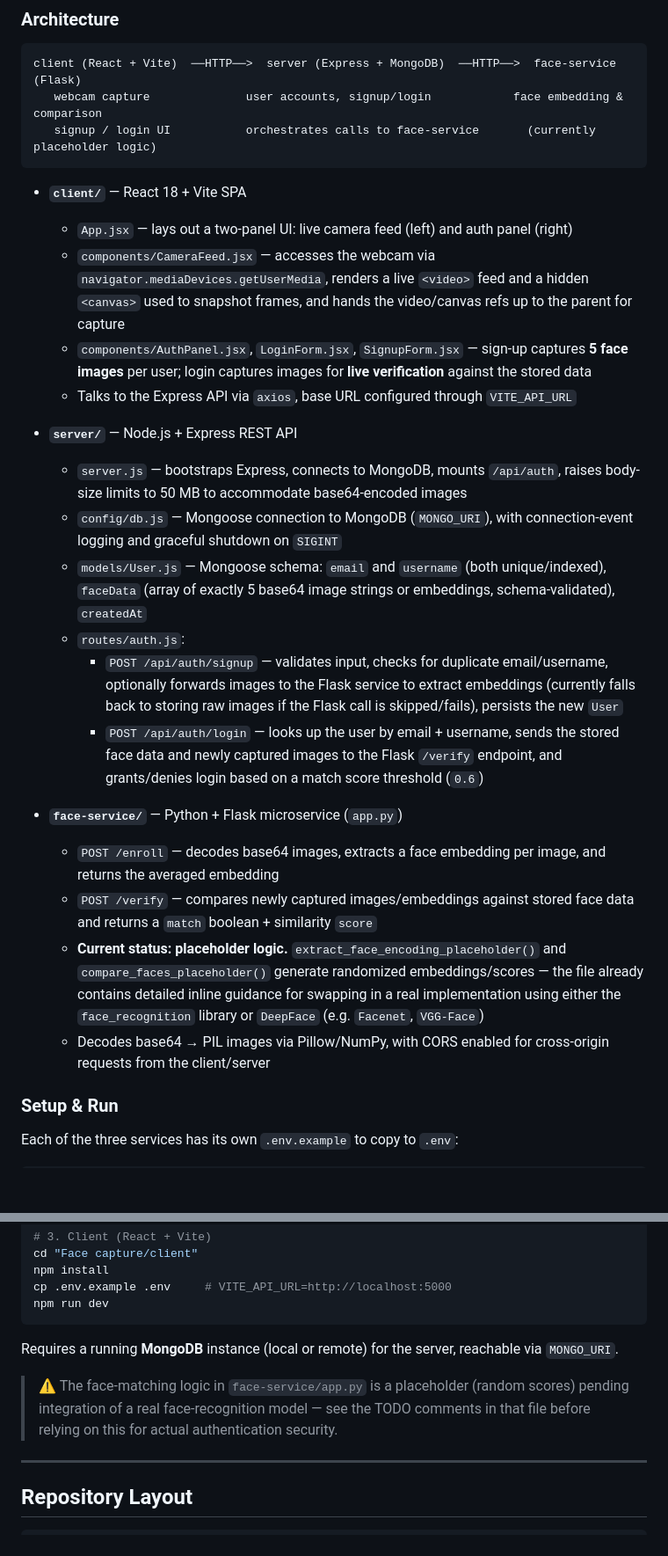
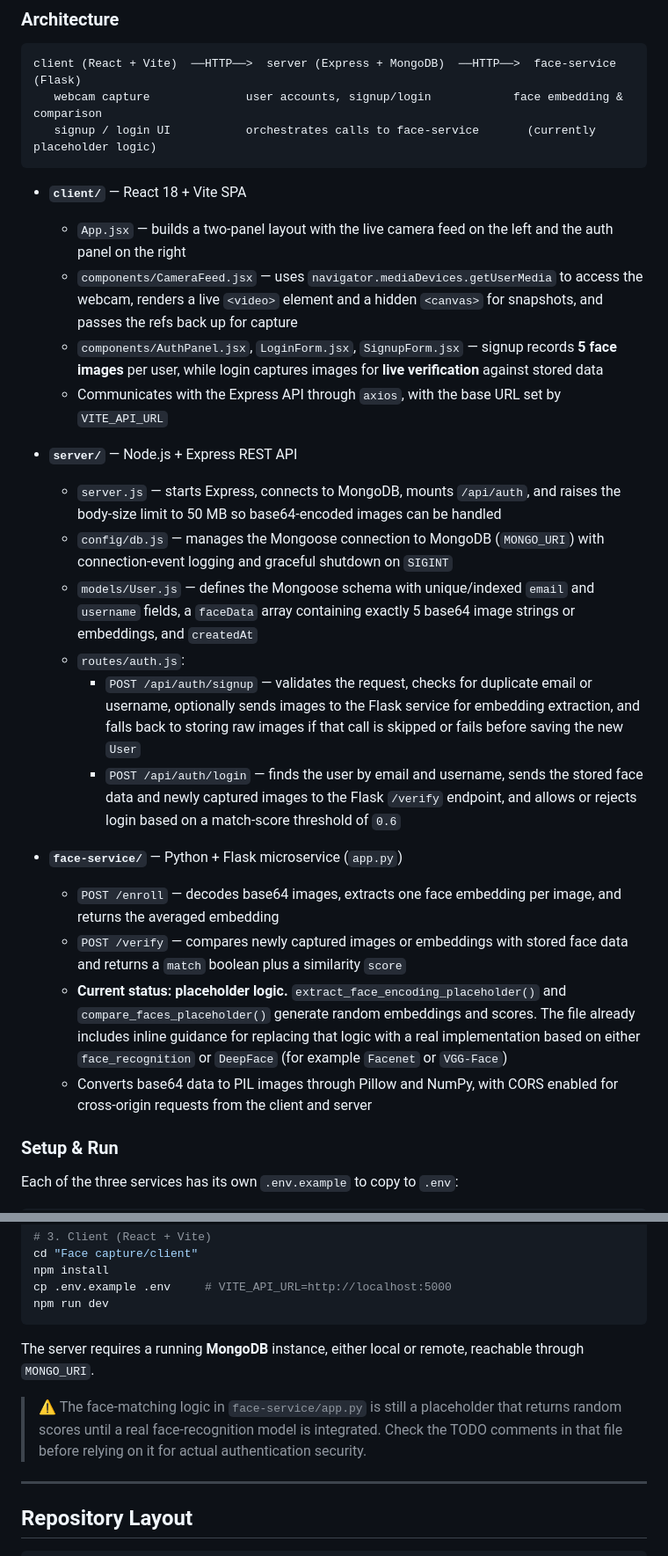
Before and after one commit to kritikamandale/My_Internship_Projects, a Markdown page: README.md, 2 parts joined by grey strips. Shown at 88% size. Drawn GitHub-style; blank space fills up the shorter version.

````diff
--- a/README.md
+++ b/README.md
@@ -109,24 +109,24 @@ client (React + Vite)  ──HTTP──>  server (Express + MongoDB)  ──HTTP
 ```
 
 - **`client/`** — React 18 + Vite SPA
-  - `App.jsx` — lays out a two-panel UI: live camera feed (left) and auth panel (right)
-  - `components/CameraFeed.jsx` — accesses the webcam via `navigator.mediaDevices.getUserMedia`, renders a live `<video>` feed and a hidden `<canvas>` used to snapshot frames, and hands the video/canvas refs up to the parent for capture
-  - `components/AuthPanel.jsx`, `LoginForm.jsx`, `SignupForm.jsx` — sign-up captures **5 face images** per user; login captures images for **live verification** against the stored data
-  - Talks to the Express API via `axios`, base URL configured through `VITE_API_URL`
+  - `App.jsx` — builds a two-panel layout with the live camera feed on the left and the auth panel on the right
+  - `components/CameraFeed.jsx` — uses `navigator.mediaDevices.getUserMedia` to access the webcam, renders a live `<video>` element and a hidden `<canvas>` for snapshots, and passes the refs back up for capture
+  - `components/AuthPanel.jsx`, `LoginForm.jsx`, `SignupForm.jsx` — signup records **5 face images** per user, while login captures images for **live verification** against stored data
+  - Communicates with the Express API through `axios`, with the base URL set by `VITE_API_URL`
 
 - **`server/`** — Node.js + Express REST API
-  - `server.js` — bootstraps Express, connects to MongoDB, mounts `/api/auth`, raises body-size limits to 50 MB to accommodate base64-encoded images
-  - `config/db.js` — Mongoose connection to MongoDB (`MONGO_URI`), with connection-event logging and graceful shutdown on `SIGINT`
-  - `models/User.js` — Mongoose schema: `email` and `username` (both unique/indexed), `faceData` (array of exactly 5 base64 image strings or embeddings, schema-validated), `createdAt`
+  - `server.js` — starts Express, connects to MongoDB, mounts `/api/auth`, and raises the body-size limit to 50 MB so base64-encoded images can be handled
+  - `config/db.js` — manages the Mongoose connection to MongoDB (`MONGO_URI`) with connection-event logging and graceful shutdown on `SIGINT`
+  - `models/User.js` — defines the Mongoose schema with unique/indexed `email` and `username` fields, a `faceData` array containing exactly 5 base64 image strings or embeddings, and `createdAt`
   - `routes/auth.js`:
-    - `POST /api/auth/signup` — validates input, checks for duplicate email/username, optionally forwards images to the Flask service to extract embeddings (currently falls back to storing raw images if the Flask call is skipped/fails), persists the new `User`
-    - `POST /api/auth/login` — looks up the user by email + username, sends the stored face data and newly captured images to the Flask `/verify` endpoint, and grants/denies login based on a match score threshold (`0.6`)
+    - `POST /api/auth/signup` — validates the request, checks for duplicate email or username, optionally sends images to the Flask service for embedding extraction, and falls back to storing raw images if that call is skipped or fails before saving the new `User`
+    - `POST /api/auth/login` — finds the user by email and username, sends the stored face data and newly captured images to the Flask `/verify` endpoint, and allows or rejects login based on a match-score threshold of `0.6`
 
 - **`face-service/`** — Python + Flask microservice (`app.py`)
-  - `POST /enroll` — decodes base64 images, extracts a face embedding per image, and returns the averaged embedding
-  - `POST /verify` — compares newly captured images/embeddings against stored face data and returns a `match` boolean + similarity `score`
-  - **Current status: placeholder logic.** `extract_face_encoding_placeholder()` and `compare_faces_placeholder()` generate randomized embeddings/scores — the file already contains detailed inline guidance for swapping in a real implementation using either the `face_recognition` library or `DeepFace` (e.g. `Facenet`, `VGG-Face`)
-  - Decodes base64 → PIL images via Pillow/NumPy, with CORS enabled for cross-origin requests from the client/server
+  - `POST /enroll` — decodes base64 images, extracts one face embedding per image, and returns the averaged embedding
+  - `POST /verify` — compares newly captured images or embeddings with stored face data and returns a `match` boolean plus a similarity `score`
+  - **Current status: placeholder logic.** `extract_face_encoding_placeholder()` and `compare_faces_placeholder()` generate random embeddings and scores. The file already includes inline guidance for replacing that logic with a real implementation based on either `face_recognition` or `DeepFace` (for example `Facenet` or `VGG-Face`)
+  - Converts base64 data to PIL images through Pillow and NumPy, with CORS enabled for cross-origin requests from the client and server
 
 ### Setup & Run
 Each of the three services has its own `.env.example` to copy to `.env`:
@@ -151,9 +151,9 @@ cp .env.example .env     # VITE_API_URL=http://localhost:5000
 npm run dev
 ```
 
-Requires a running **MongoDB** instance (local or remote) for the server, reachable via `MONGO_URI`.
+The server requires a running **MongoDB** instance, either local or remote, reachable through `MONGO_URI`.
 
-> ⚠️ The face-matching logic in `face-service/app.py` is a placeholder (random scores) pending integration of a real face-recognition model — see the TODO comments in that file before relying on this for actual authentication security.
+> ⚠️ The face-matching logic in `face-service/app.py` is still a placeholder that returns random scores until a real face-recognition model is integrated. Check the TODO comments in that file before relying on it for actual authentication security.
 
 ---
 
````
Also changed, not shown: other parts of README.md (+44 -44 lines).
